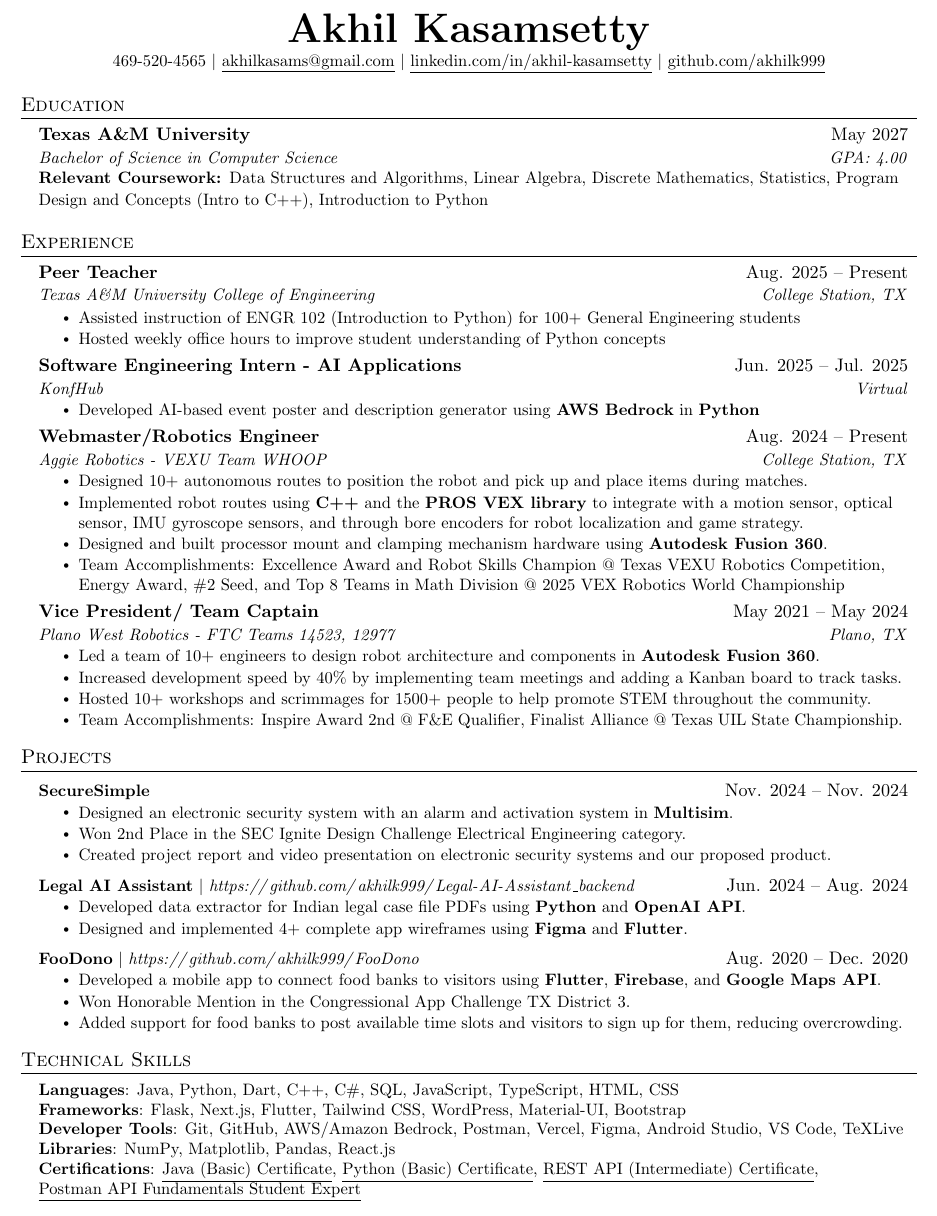
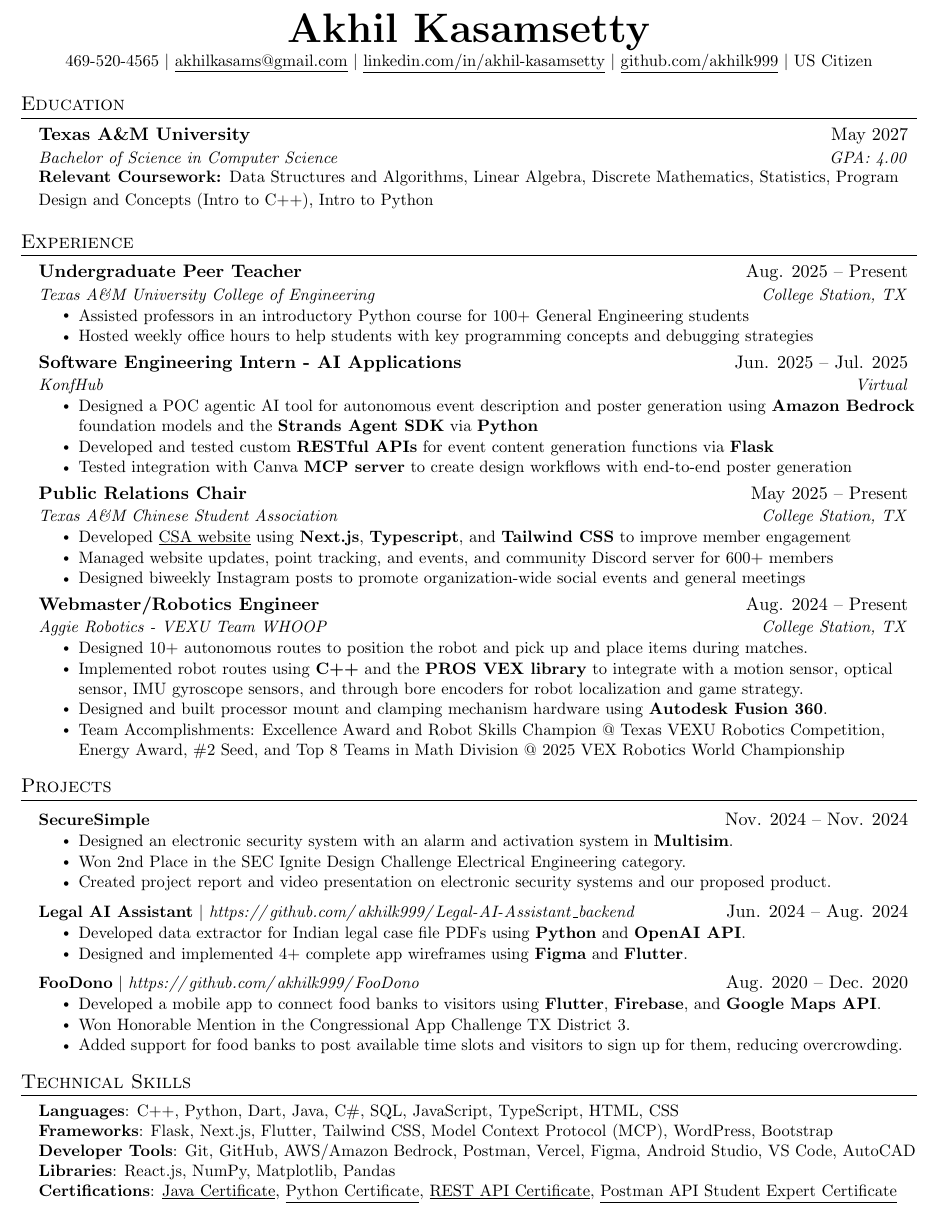
Before and after one commit to akhilk999/resume-latex, a LaTeX CV (resume.tex): part of the page, cut so that both start at the same text. Compiled offline with pdfLaTeX.

Commit message:
lots of description and skills editing

```diff
--- a/resume.tex
+++ b/resume.tex
@@ -127,7 +127,7 @@
     \textbf{\Huge \scshape Akhil Kasamsetty} \\ \vspace{1pt}
     \small 469-520-4565 $|$ \href{mailto:akhilkasams@gmail.com}{\underline{akhilkasams@gmail.com}} $|$
     \href{https://linkedin.com/in/akhil-kasamsetty}{\underline{linkedin.com/in/akhil-kasamsetty}} $|$
-    \href{https://github.com/akhilk999}{\underline{github.com/akhilk999}}
+    \href{https://github.com/akhilk999}{\underline{github.com/akhilk999}} $|$ \small US Citizen
 \end{center}
 
 
@@ -138,7 +138,7 @@
     \resumeEducation
       {Texas A\&M University}{May 2027}
       {Bachelor of Science in Computer Science}{GPA: 4.00}
-      {Relevant Coursework}{Data Structures and Algorithms, Linear Algebra, Discrete Mathematics, Statistics, Program Design and Concepts (Intro to C++), Introduction to Python}
+      {Relevant Coursework}{Data Structures and Algorithms, Linear Algebra, Discrete Mathematics, Statistics, Program Design and Concepts (Intro to C++), Intro to Python}
   \resumeSubHeadingListEnd
 
 
@@ -146,17 +146,27 @@
 \section{Experience}
   \resumeSubHeadingListStart
     \resumeSubheading
-      {Peer Teacher}{Aug. 2025 -- Present}
+      {Undergraduate Peer Teacher}{Aug. 2025 -- Present}
       {Texas A\&M University College of Engineering}{College Station, TX}
       \resumeItemListStart
-        \resumeItem{Assisted instruction of ENGR 102 (Introduction to Python) for 100+ General Engineering students}
-        \resumeItem{Hosted weekly office hours to improve student understanding of Python concepts}
+        \resumeItem{Assisted professors in an introductory Python course for 100+ General Engineering students}
+        \resumeItem{Hosted weekly office hours to help students with key programming concepts and debugging strategies}
       \resumeItemListEnd
     \resumeSubheading
       {Software Engineering Intern - AI Applications}{Jun. 2025 -- Jul. 2025}
       {KonfHub}{Virtual}
       \resumeItemListStart
-        \resumeItem{Developed AI-based event poster and description generator using \textbf{AWS Bedrock} in \textbf{Python}}
+        \resumeItem{Designed a POC agentic AI tool for autonomous event description and poster generation using \textbf{Amazon Bedrock} foundation models and the \textbf{Strands Agent SDK} via \textbf{Python}}
+        \resumeItem{Developed and tested custom \textbf{RESTful APIs} for event content generation functions via \textbf{Flask}}
+        \resumeItem{Tested integration with Canva \textbf{MCP server} to create design workflows with end-to-end poster generation}
+      \resumeItemListEnd
+    \resumeSubheading
+      {Public Relations Chair}{May 2025 -- Present}
+      {Texas A\&M Chinese Student Association}{College Station, TX}
+      \resumeItemListStart
+        \resumeItem{Developed \href{https://tamucsa.vercel.app/}{\underline{CSA website}} using \textbf{Next.js}, \textbf{Typescript}, and \textbf{Tailwind CSS} to improve member engagement}
+        \resumeItem{Managed website updates, point tracking, and events, and community Discord server for 600+ members}
+        \resumeItem{Designed biweekly Instagram posts to promote organization-wide social events and general meetings}
       \resumeItemListEnd
     \resumeSubheading
       {Webmaster/Robotics Engineer}{Aug. 2024 -- Present}
@@ -185,15 +195,15 @@
 %    \resumeSubHeadingListEnd
 %-------------------------------------------
 
-    \resumeSubheading
-      {Vice President/ Team Captain}{May 2021 -- May 2024}
-      {Plano West Robotics - FTC Teams 14523, 12977}{Plano, TX}
-      \resumeItemListStart
-        \resumeItem{Led a team of 10+ engineers to design robot architecture and components in \textbf{Autodesk Fusion 360}.}
-        \resumeItem{Increased development speed by 40\% by implementing team meetings and adding a Kanban board to track tasks.}
-        \resumeItem{Hosted 10+ workshops and scrimmages for 1500+ people to help promote STEM throughout the community.}
-        \resumeItem{Team Accomplishments: Inspire Award 2nd @ F\&E Qualifier, Finalist Alliance @ Texas UIL State Championship.}
-    \resumeItemListEnd
+    % \resumeSubheading
+    %   {Vice President/ Team Captain}{May 2021 -- May 2024}
+    %   {Plano West Robotics - FTC Teams 14523, 12977}{Plano, TX}
+    %   \resumeItemListStart
+    %     \resumeItem{Led a team of 10+ engineers to design robot architecture and components in \textbf{Autodesk Fusion 360}.}
+    %     \resumeItem{Increased development speed by 40\% by implementing team meetings and adding a Kanban board to track tasks.}
+    %     \resumeItem{Hosted 10+ workshops and scrimmages for 1500+ people to help promote STEM throughout the community.}
+    %     \resumeItem{Team Accomplishments: Inspire Award 2nd @ F\&E Qualifier, Finalist Alliance @ Texas UIL State Championship.}
+    % \resumeItemListEnd
 
     % \resumeSubheading
     %   {Webmaster/Computer Science Tutor}{Feb. 2023 -- Oct. 2023}
@@ -239,12 +249,13 @@
 \section{Technical Skills}
  \begin{itemize}[leftmargin=0.15in, label={}]
     \small{\item{
-     \textbf{Languages}{: Java, Python, Dart, C++, C\#, SQL, JavaScript, TypeScript, HTML, CSS} \\
-     \textbf{Frameworks}{: Flask, Next.js, Flutter, Tailwind CSS, WordPress, Material-UI, Bootstrap} \\
-     \textbf{Developer Tools}{: Git, GitHub, AWS/Amazon Bedrock, Postman, Vercel, Figma, Android Studio, VS Code, TeXLive} \\
-     \textbf{Libraries}{: NumPy, Matplotlib, Pandas, React.js} \\
+     \textbf{Languages}{: C++, Python, Dart, Java, C\#, SQL, JavaScript, TypeScript, HTML, CSS} \\
+    %  \textbf{Technologies}{: Next.js, React.js, Flask, Flutter, Tailwind CSS, Model Context Protocol (MCP), NumPy, Matplotlib, Pandas, WordPress, Bootstrap} \\
+     \textbf{Frameworks}{: Flask, Next.js, Flutter, Tailwind CSS, Model Context Protocol (MCP), WordPress, Bootstrap} \\
+     \textbf{Developer Tools}{: Git, GitHub, AWS/Amazon Bedrock, Postman, Vercel, Figma, Android Studio, VS Code, AutoCAD} \\
+     \textbf{Libraries}{: React.js, NumPy, Matplotlib, Pandas} \\
      %\textbf{Software}{: Fusion 360, Blender, Figma, DaVinci Resolve, Photoshop} \\
-     \textbf{Certifications}{: \href{https://www.hackerrank.com/certificates/6ec86dedf038}{\underline{Java (Basic) Certificate}}, \href{https://www.hackerrank.com/certificates/6851d9b0b554}{\underline{Python (Basic) Certificate}}, \href{https://www.hackerrank.com/certificates/bd9caa28bc59}{\underline{REST API (Intermediate) Certificate}}, \href{https://badgr.com/public/assertions/1acS2GgkQluuASFCIISgyA?identity__email=awesomesetty99@gmail.com}{\underline{Postman API Fundamentals Student Expert}}} \\
+     \textbf{Certifications}{: \href{https://www.hackerrank.com/certificates/6ec86dedf038}{\underline{Java Certificate}}, \href{https://www.hackerrank.com/certificates/6851d9b0b554}{\underline{Python Certificate}}, \href{https://www.hackerrank.com/certificates/bd9caa28bc59}{\underline{REST API Certificate}}, \href{https://badgr.com/public/assertions/1acS2GgkQluuASFCIISgyA?identity__email=awesomesetty99@gmail.com}{\underline{Postman API Student Expert Certificate}}} \\
     %  \textbf{Misc}{: Prompt Engineering}
     }}
  \end{itemize}
```
Also changed, not shown: resume.pdf.
